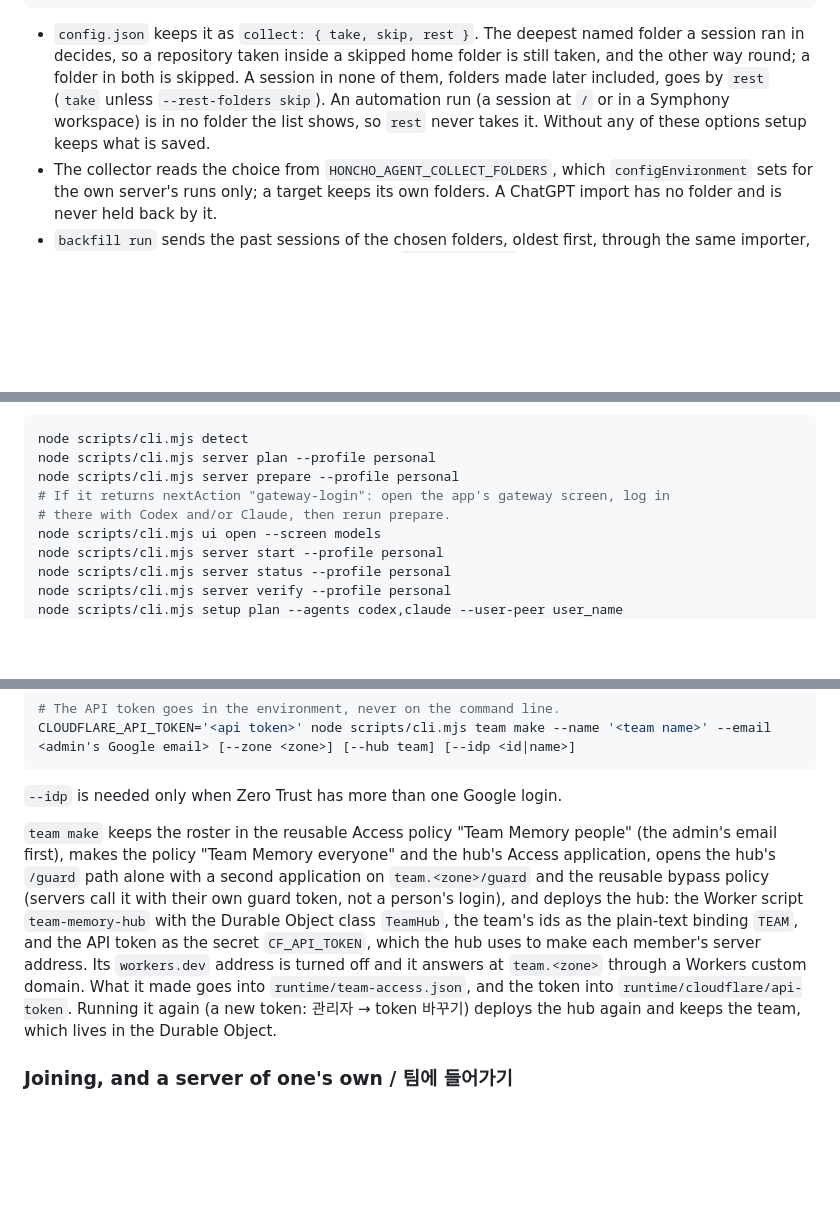
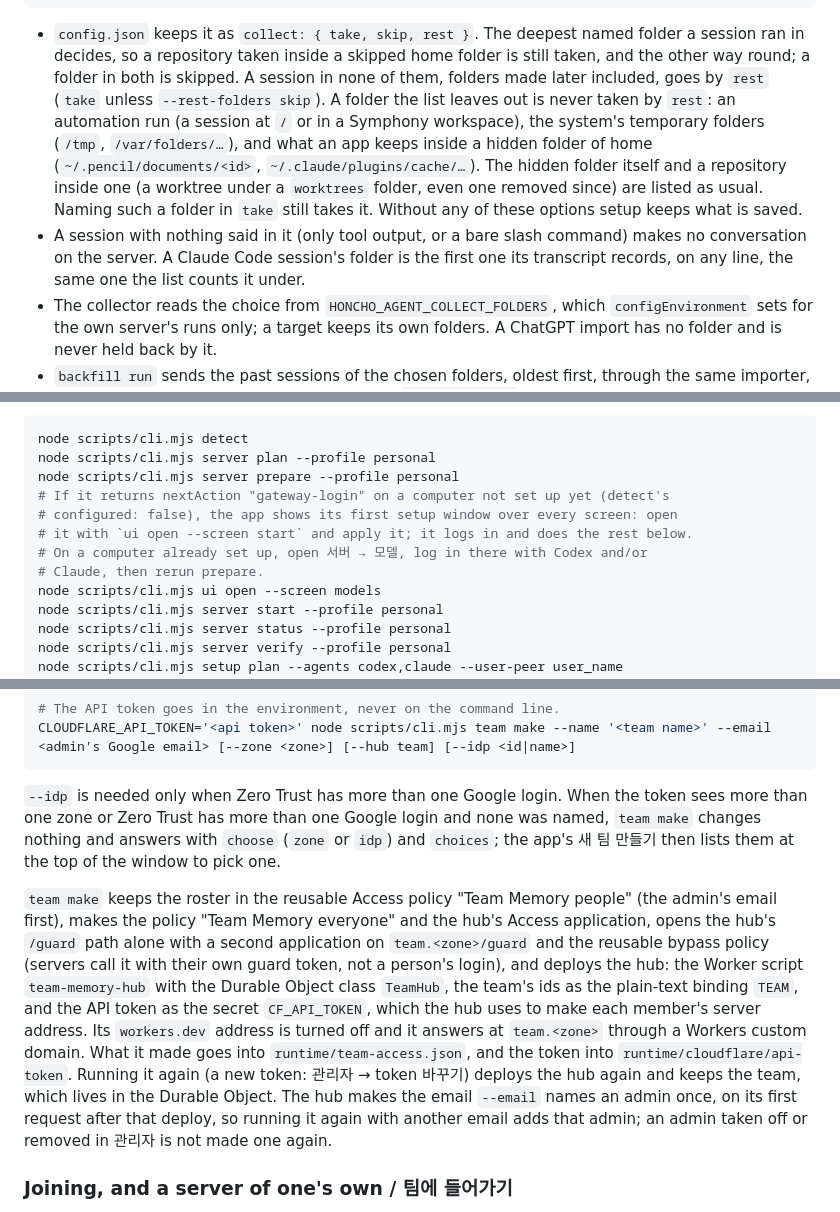
Before and after one commit to team-memory-system/honcho-agent-bridge, a Markdown page: README.md, 3 parts joined by grey strips. Rendered like a GitHub page; blank space fills up the shorter version.

````diff
--- a/README.md
+++ b/README.md
@@ -427,9 +427,16 @@ node scripts/cli.mjs setup apply --all-folders                         # every f
   a session ran in decides, so a repository taken inside a skipped home folder is
   still taken, and the other way round; a folder in both is skipped. A session in
   none of them, folders made later included, goes by `rest` (`take` unless
-  `--rest-folders skip`). An automation run (a session at `/` or in a Symphony
-  workspace) is in no folder the list shows, so `rest` never takes it. Without any
-  of these options setup keeps what is saved.
+  `--rest-folders skip`). A folder the list leaves out is never taken by `rest`: an
+  automation run (a session at `/` or in a Symphony workspace), the system's
+  temporary folders (`/tmp`, `/var/folders/…`), and what an app keeps inside a hidden
+  folder of home (`~/.pencil/documents/<id>`, `~/.claude/plugins/cache/…`). The hidden
+  folder itself and a repository inside one (a worktree under a `worktrees` folder,
+  even one removed since) are listed as usual. Naming such a folder in `take` still
+  takes it. Without any of these options setup keeps what is saved.
+- A session with nothing said in it (only tool output, or a bare slash command) makes
+  no conversation on the server. A Claude Code session's folder is the first one its
+  transcript records, on any line, the same one the list counts it under.
 - The collector reads the choice from `HONCHO_AGENT_COLLECT_FOLDERS`, which
   `configEnvironment` sets for the own server's runs only; a target keeps its own
   folders. A ChatGPT import has no folder and is never held back by it.
@@ -498,8 +505,11 @@ For development or recovery, the same deterministic workflow is available direct
 node scripts/cli.mjs detect
 node scripts/cli.mjs server plan --profile personal
 node scripts/cli.mjs server prepare --profile personal
-# If it returns nextAction "gateway-login": open the app's gateway screen, log in
-# there with Codex and/or Claude, then rerun prepare.
+# If it returns nextAction "gateway-login" on a computer not set up yet (detect's
+# configured: false), the app shows its first setup window over every screen: open
+# it with `ui open --screen start` and apply it; it logs in and does the rest below.
+# On a computer already set up, open 서버 → 모델, log in there with Codex and/or
+# Claude, then rerun prepare.
 node scripts/cli.mjs ui open --screen models
 node scripts/cli.mjs server start --profile personal
 node scripts/cli.mjs server status --profile personal
@@ -642,7 +656,10 @@ Then, in the app's first setup (새 팀 만들기) or in a terminal:
 CLOUDFLARE_API_TOKEN='<api token>' node scripts/cli.mjs team make --name '<team name>' --email <admin's Google email> [--zone <zone>] [--hub team] [--idp <id|name>]
 ```
 
-`--idp` is needed only when Zero Trust has more than one Google login.
+`--idp` is needed only when Zero Trust has more than one Google login. When the token
+sees more than one zone or Zero Trust has more than one Google login and none was
+named, `team make` changes nothing and answers with `choose` (`zone` or `idp`) and
+`choices`; the app's 새 팀 만들기 then lists them at the top of the window to pick one.
 
 `team make` keeps the roster in the reusable Access policy "Team Memory people" (the
 admin's email first), makes the policy "Team Memory everyone" and the hub's Access
@@ -655,7 +672,9 @@ server address. Its `workers.dev` address is turned off and it answers at
 `team.<zone>` through a Workers custom domain. What it made goes into
 `runtime/team-access.json`, and the token into `runtime/cloudflare/api-token`. Running
 it again (a new token: 관리자 → token 바꾸기) deploys the hub again and keeps the team,
-which lives in the Durable Object.
+which lives in the Durable Object. The hub makes the email `--email` names an admin
+once, on its first request after that deploy, so running it again with another email
+adds that admin; an admin taken off or removed in 관리자 is not made one again.
 
 ### Joining, and a server of one's own / 팀에 들어가기
 
````
Also changed, not shown: other parts of README.md (+14 -4 lines), skills/setup-memory/SKILL.md (+6 -3 lines).
